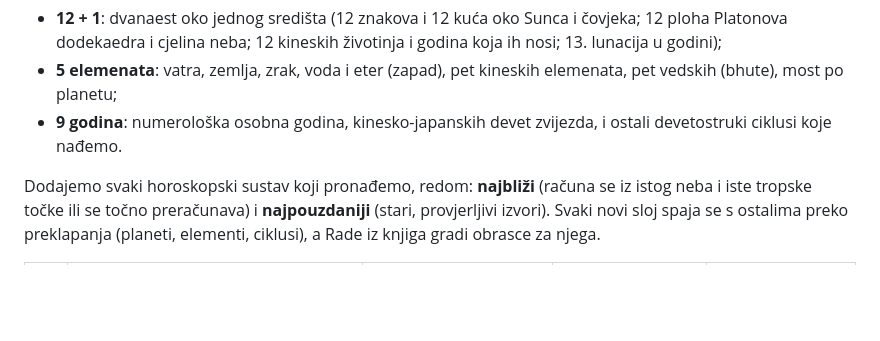
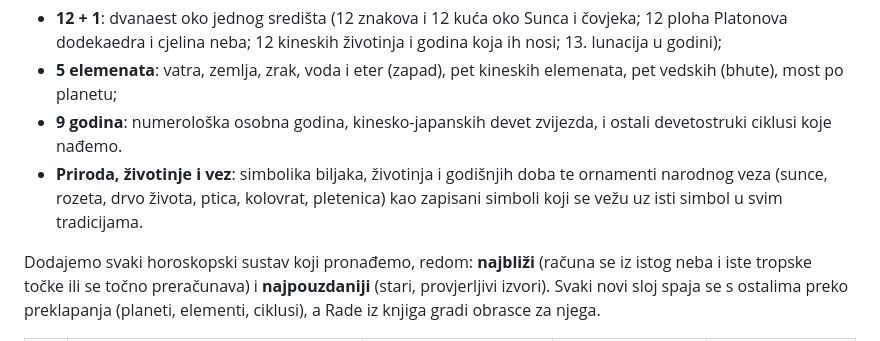
Before and after one commit to fenikspi/feniks-pi, a Markdown page: plan-platforme.md, the part around the change. GitHub-like rendering; blank space fills up the shorter version.

Commit message:
Plan: simbolika prirode, životinja i narodnog veza
Co-Authored-By: Claude Opus 5.5 <noreply@anthropic.com>
Claude-Session: https://claude.ai/code/session_01XHfKkUmSoNckNk7uGjNB87

```diff
--- a/plan-platforme.md
+++ b/plan-platforme.md
@@ -43,6 +43,8 @@ simbolici, a sustav ima to veći prioritet što više tog kostura dijeli:
   12 kineskih životinja i godina koja ih nosi; 13. lunacija u godini);
 - **5 elemenata**: vatra, zemlja, zrak, voda i eter (zapad), pet kineskih elemenata, pet vedskih (bhute), most po planetu;
 - **9 godina**: numerološka osobna godina, kinesko-japanskih devet zvijezda, i ostali devetostruki ciklusi koje nađemo.
+- **Priroda, životinje i vez**: simbolika biljaka, životinja i godišnjih doba te ornamenti narodnog veza (sunce, rozeta, drvo
+  života, ptica, kolovrat, pletenica) kao zapisani simboli koji se vežu uz isti simbol u svim tradicijama.
 
 Dodajemo svaki horoskopski sustav koji pronađemo, redom: **najbliži** (računa se iz istog neba i iste tropske točke ili se točno
 preračunava) i **najpouzdaniji** (stari, provjerljivi izvori). Svaki novi sloj spaja se s ostalima preko preklapanja (planeti,
```
